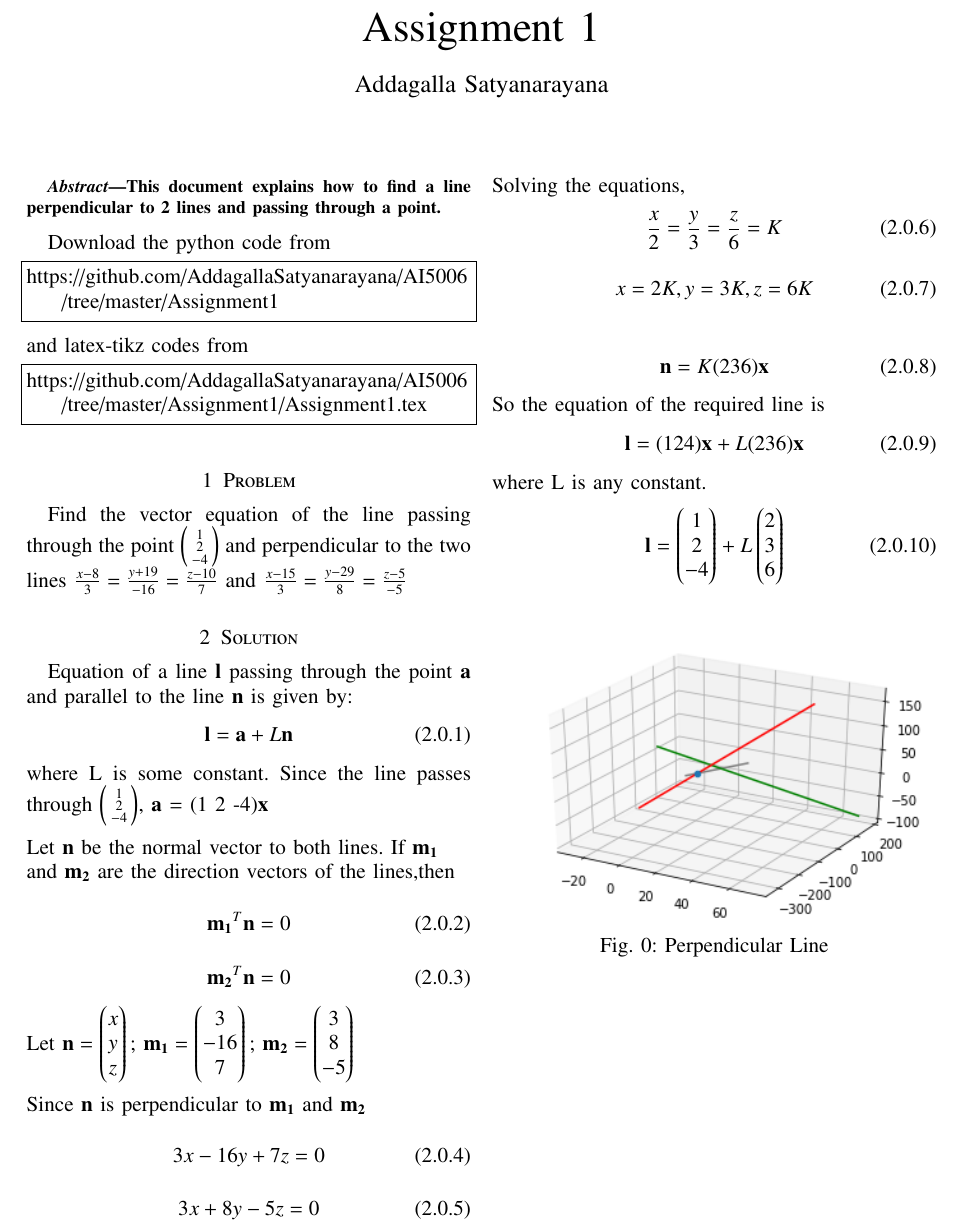
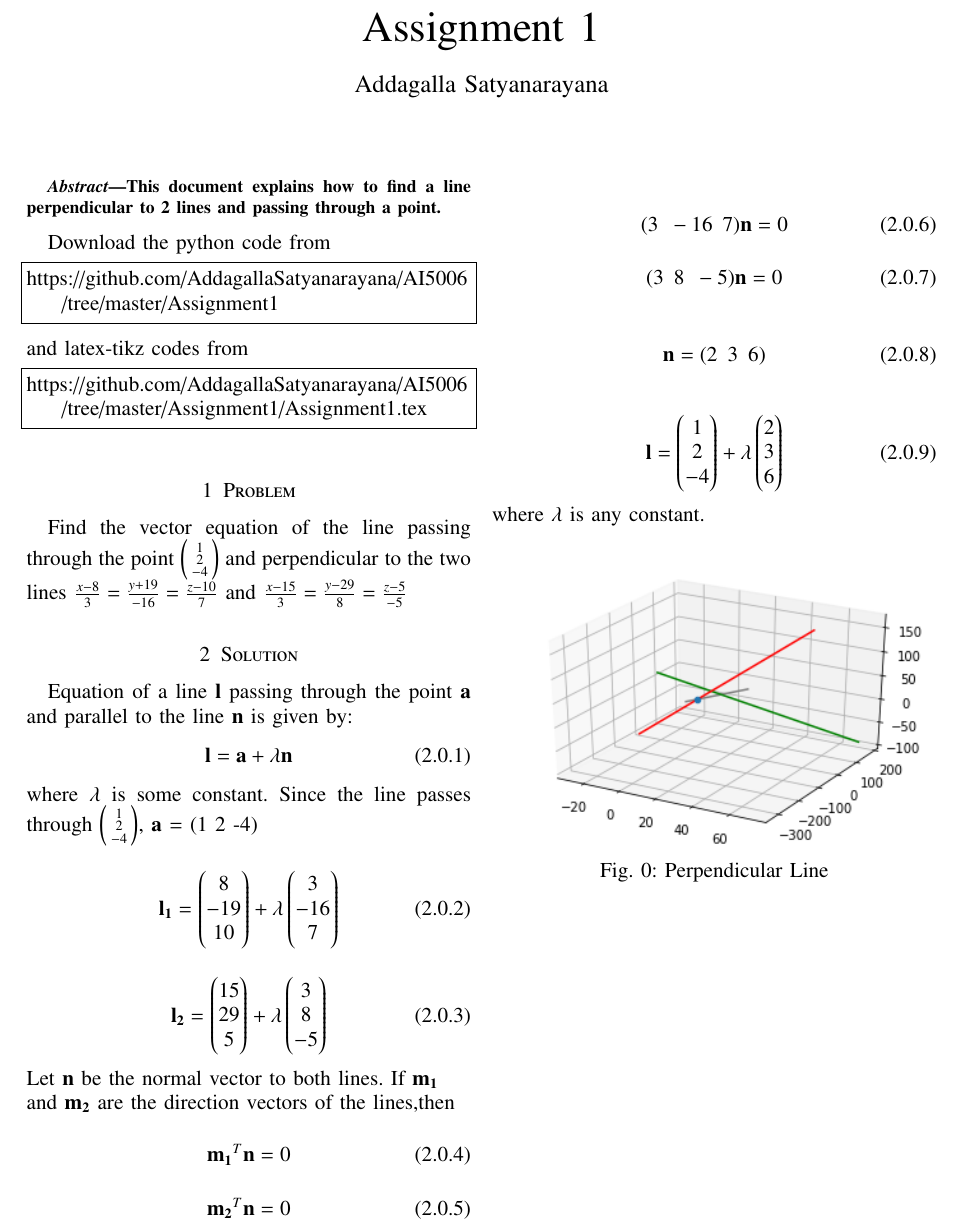
Before and after one commit to AddagallaSatyanarayana/AI5006, a LaTeX problem sheet (Assignment1/Assignment1.tex): part of the page, cut so that both start at the same text. Compiled offline with pdfLaTeX.

Commit message:
Add files via upload

```diff
--- a/Assignment1/Assignment1.tex
+++ b/Assignment1/Assignment1.tex
@@ -165,12 +165,22 @@ and perpendicular to the two lines
 \section{Solution}
 Equation of a line $\vec{l}$ passing through the point $\vec{a}$ and parallel to the line $\vec{n}$ is given by:
 \begin{align}
- \vec{l} =\vec{a} + L\vec{n}
+ \vec{l} =\vec{a} + \lambda\vec{n}
 \end{align}
-where L is some constant.
+where $\lambda$ is some constant.
 Since the line passes through
 	$\begin{psmallmatrix}1 \\2\\-4\end{psmallmatrix} $,
-$\vec{a}$ = (1  2 -4)$\vec{x}$
+$\vec{a}$ = (1  2 -4)
+
+\begin{align}
+	\vec{l_1} =\begin{pmatrix} 8\\ -19\\ 10\end{pmatrix} + \lambda
+	\begin{pmatrix} 3 \\-16\\ 7\end{pmatrix}
+\end{align}
+\begin{align}
+	\vec{l_2} =\begin{pmatrix}15\\ 29\\ 5\end{pmatrix} + \lambda
+	\begin{pmatrix} 3 \\8\\ -5\end{pmatrix}
+\end{align}
+
 \begin{flushleft}
 	Let $\vec{n}$ be the normal vector to both lines. If $\vec{m_1}$ and $\vec{m_2}$ are the direction vectors of the lines,then
 \end{flushleft}
@@ -181,41 +191,23 @@ $\vec{a}$ = (1  2 -4)$\vec{x}$
 \vec{m_2}^T\vec{n} = 0
 \end{align}
 
-\begin{flushleft}
-	Let
-	$\vec{n} =\begin{pmatrix} x\\ y\\ z\end{pmatrix} ;$
-	$\vec{m_1} =\begin{pmatrix} 3 \\-16\\ 7\end{pmatrix}; $
-	$\vec{m_2} =\begin{pmatrix} 3 \\ 8\\ -5\end{pmatrix} $
-\end{flushleft}
-\begin{flushleft}
-	Since  $\vec{n}$ is perpendicular to $\vec{m_1}$ and $\vec{m_2}$
-\end{flushleft}
 \begin{align}
-3x -16y + 7z = 0
+	(3 \hspace{0.2cm}-16 \hspace{0.2cm}7)\vec{n}  =0
 \end{align}
 \begin{align}
-3x + 8y - 5z = 0
-\end{align}
-	Solving the equations,
-\begin{align}
- 	\frac{x}{2} = \frac{y}{3}= \frac{z}{6} = K
-\end{align}
-\begin{align}
-	x = 2K , y = 3K , z =6K
+	(3 \hspace{0.2cm}  8 \hspace{0.2cm} -5)\vec{n}  =0
 \end{align}
 
 \begin{align}
- 	\vec{n} = K(2 3 6)\vec{x}
+	\vec{n} = (2\hspace{0.2cm} 3\hspace{0.2cm} 6)
 \end{align}
-	So the equation of the required line is
+
 \begin{align}
- \vec{l} =(1  2  4) \vec{x}  + L (2  3 6)\vec{x}
-\end{align}
-   where L is any constant.
-\begin{align}
-   \vec{l} =\begin{pmatrix} 1\\ 2\\ -4\end{pmatrix} + L
+   \vec{l} =\begin{pmatrix} 1\\ 2\\ -4\end{pmatrix} + \lambda
    \begin{pmatrix} 2 \\3\\ 6\end{pmatrix}
 \end{align}
+where $\lambda$ is any constant.
+
 \begin{figure}[h]
     \centering
     \includegraphics[width = \columnwidth]{assignment1.png}
```
Also changed, not shown: Assignment1/Assignment1.pdf.
